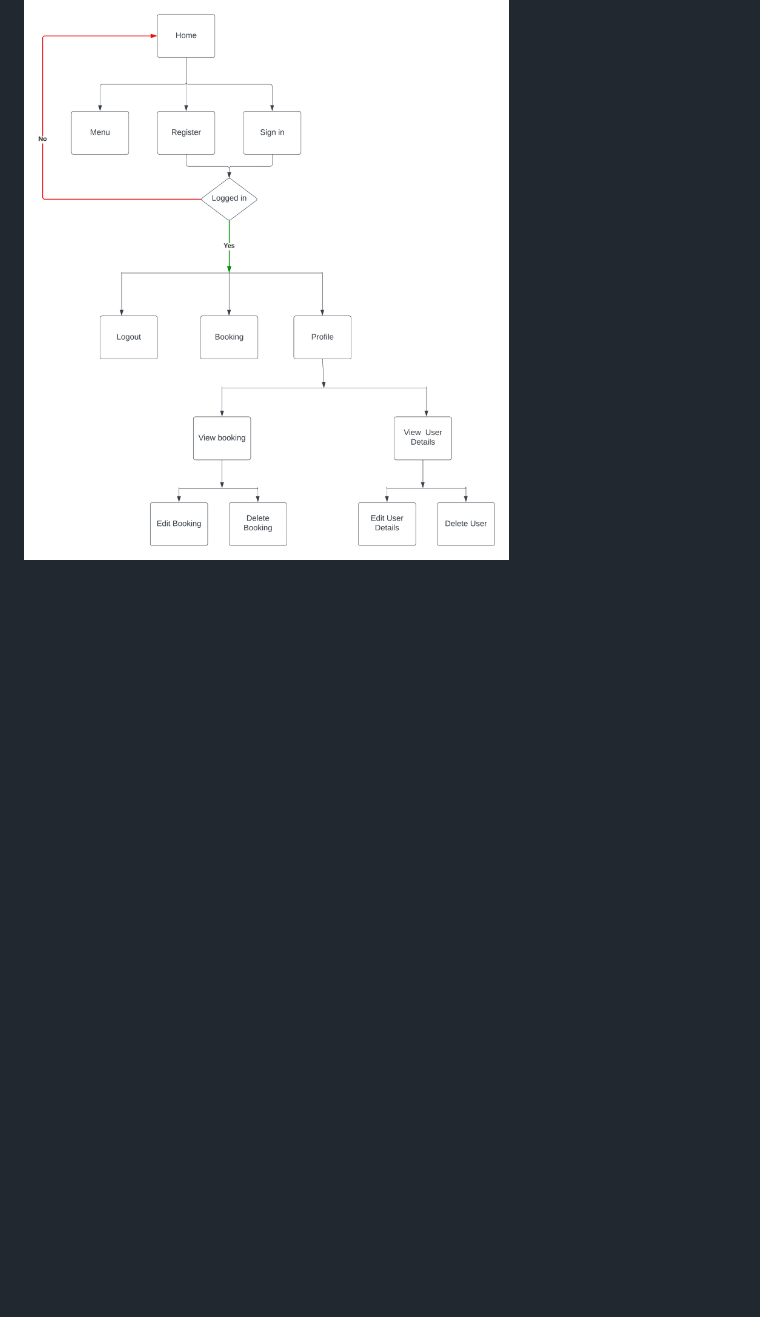
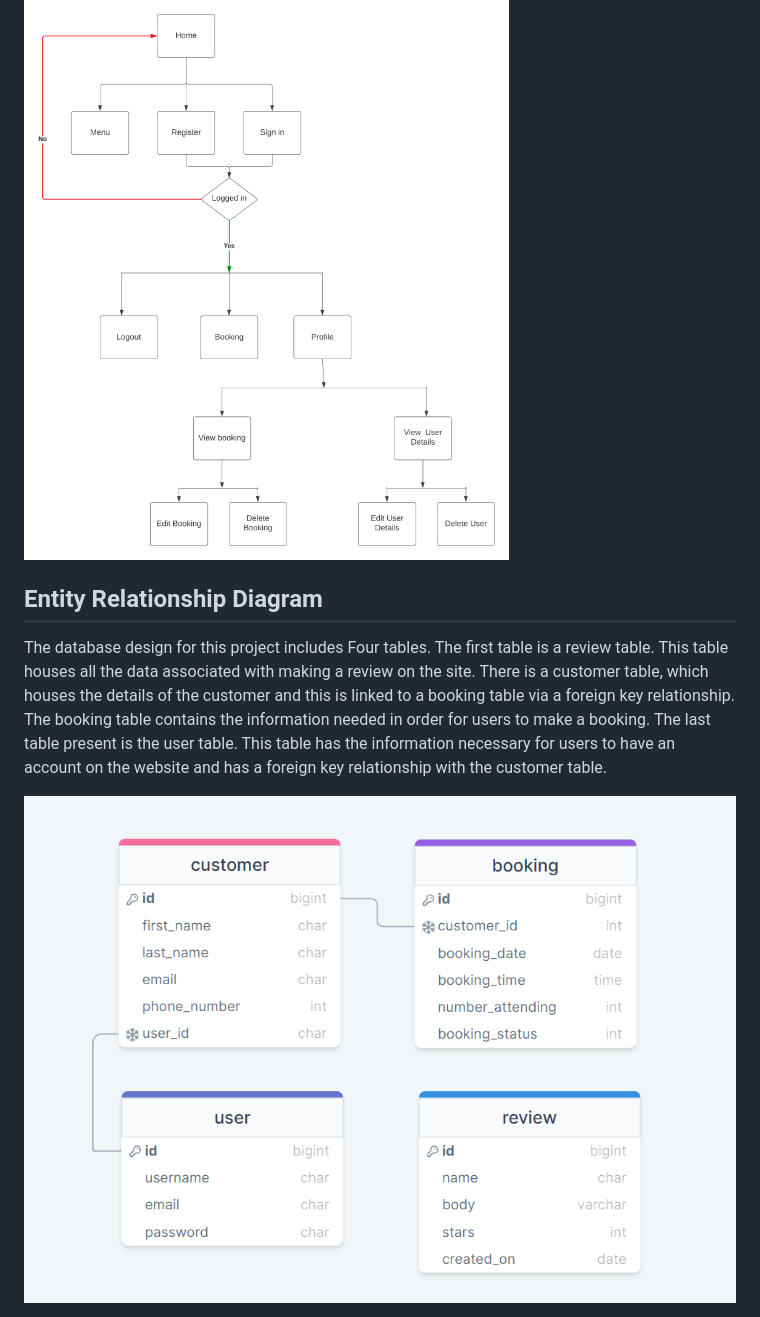
Before and after one commit to leoniemclaughlin7/cafe-board, a Markdown page: docs/README.md, the part around the change. GitHub-like rendering; pictures changed too: docs/readme_images/ERD-cafe-board.png (added); blank space fills up the shorter version.

Commit message:
Add entity relationship diagram to README.md

```diff
--- a/docs/README.md
+++ b/docs/README.md
@@ -34,3 +34,9 @@ As a User of this website:
 This flowchart was created to determine the flow of the website. It shows which pages are available to the user. It takes into account if the user is logged in to the website or not.
 
 <img src="../docs/readme_images/flowchart-cafe-board.png">
+
+## Entity Relationship Diagram
+
+The database design for this project includes Four tables. The first table is a review table. This table houses all the data associated with making a review on the site. There is a customer table, which houses the details of the customer and this is linked to a booking table via a foreign key relationship. The booking table contains the information needed in order for users to make a booking. The last table present is the user table. This table has the information necessary for users to have an account on the website and has a foreign key relationship with the customer table.
+
+<img src="../docs/readme_images/ERD-cafe-board.png">
```
